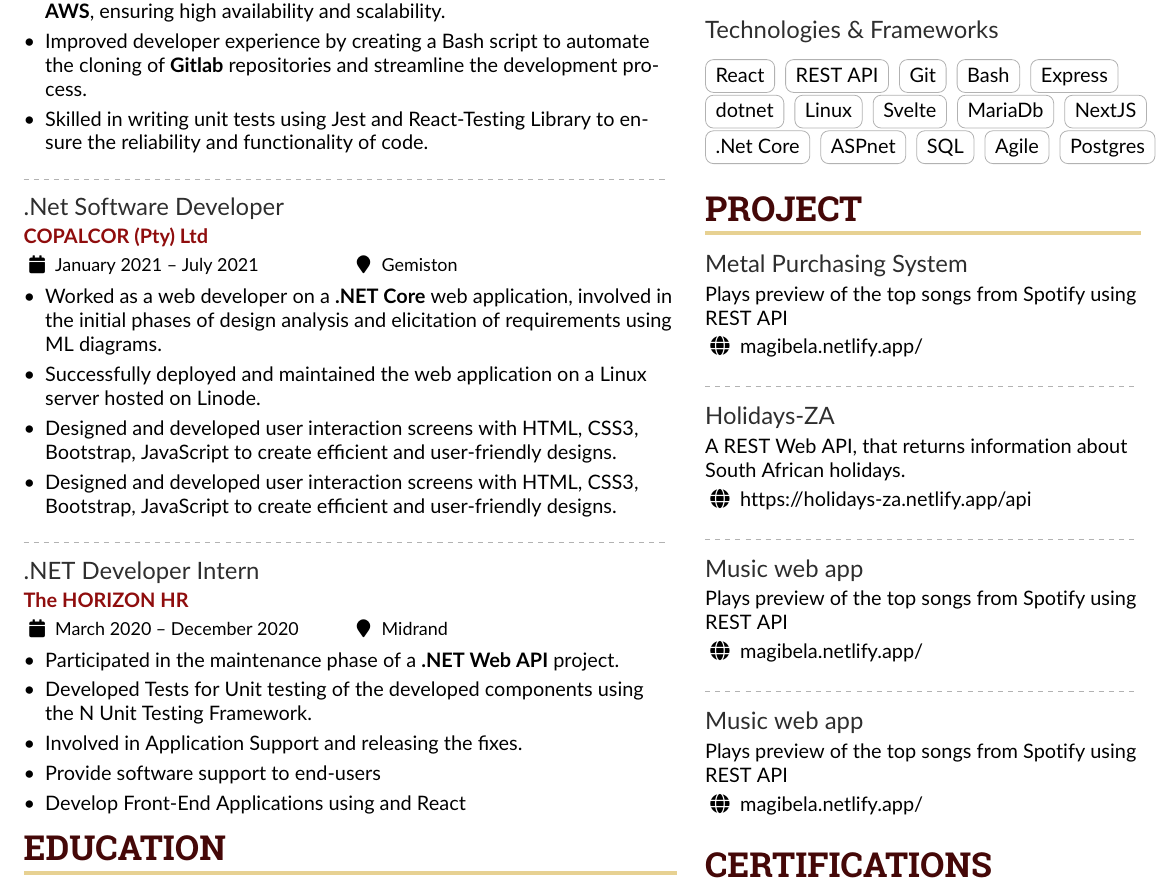
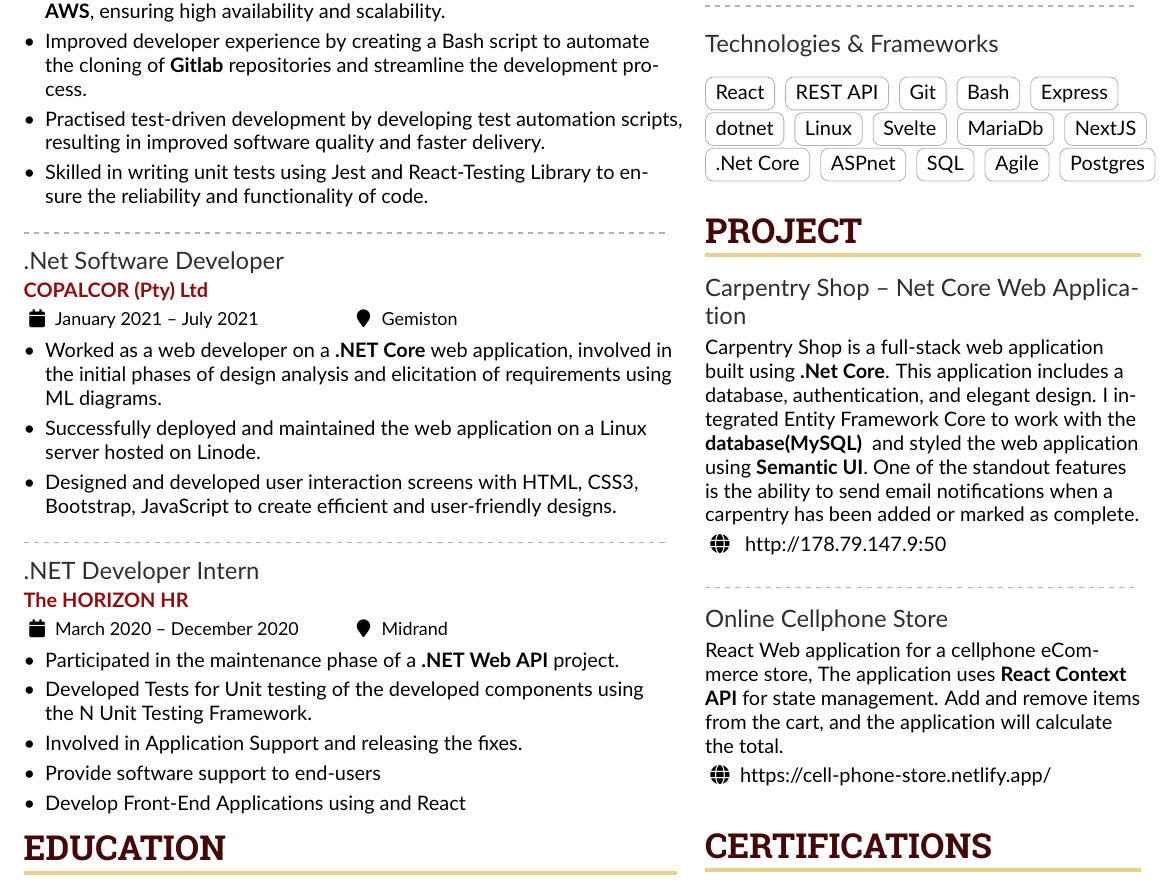
Before and after one commit to h3ndry/resume, a LaTeX CV (main.tex): part of the page, cut so that both start at the same text. Compiled offline with pdfLaTeX.

Commit message:
feat(add-latest-projece): saving

```diff
--- a/main.tex
+++ b/main.tex
@@ -93,7 +93,7 @@
     % \item  Proficient in containerization and deployment technologies such as \textbf{Docker} and \textbf{Kubernetes}.
     \item  Deployed and maintained software systems on cloud platforms like \textbf{AWS}, ensuring high availability and scalability.
     \item  Improved developer experience by creating a Bash script to automate the cloning of \textbf{Gitlab} repositories and streamline the development process.
-    % \item  Practised test-driven development by developing test automation scripts, resulting in improved software quality and faster delivery.
+    \item  Practised test-driven development by developing test automation scripts, resulting in improved software quality and faster delivery.
     \item  Skilled in writing unit tests using Jest and React-Testing Library to ensure the reliability and functionality of code.
 \end{itemize}
 
@@ -103,7 +103,7 @@
 \begin{itemize}
     \item  Worked as a web developer on a \textbf{.NET Core} web application, involved in the initial phases of design analysis and elicitation of requirements using ML diagrams.
     \item  Successfully deployed and maintained the web application on a Linux server hosted on Linode.
-    \item  Designed and developed user interaction screens with HTML, CSS3, Bootstrap, JavaScript to create efficient and user-friendly designs.
+    % \item  Designed and developed user interaction screens with HTML, CSS3, Bootstrap, JavaScript to create efficient and user-friendly designs.
     \item  Designed and developed user interaction screens with HTML, CSS3, Bootstrap, JavaScript to create efficient and user-friendly designs.
 \end{itemize}
 
@@ -157,19 +157,23 @@
 
 \cvsection{Project}
 
-\cvproj{Metal Purchasing System}{Plays preview of the top songs from Spotify using REST API}{\href{https://magibela.netlify.app/}{magibela.netlify.app/}}
+\cvproj{Carpentry Shop -- Net Core Web Application}{
+Carpentry Shop is a full-stack web application built using  \textbf{.Net Core}. This
+application includes a database, authentication, and elegant design. I
+integrated Entity Framework Core to work with the \textbf{database(MySQL) } and styled
+the web application using \textbf{Semantic UI}. One of the standout features is the
+ability to send email notifications when a carpentry has been added or marked
+as complete.
+}{\href{ http://178.79.147.9:50/}{ http://178.79.147.9:50}}
 
 \divider
 
-\cvproj{Holidays-ZA}{A REST Web API, that returns information about South African holidays.}{\href{https://holidays-za.netlify.app/api}{https://holidays-za.netlify.app/api}}
-
-\divider
-
-\cvproj{Music web app}{Plays preview of the top songs from Spotify using REST API}{\href{https://magibela.netlify.app/}{magibela.netlify.app/}}
-
-\divider
-
-\cvproj{Music web app}{Plays preview of the top songs from Spotify using REST API}{\href{https://magibela.netlify.app/}{magibela.netlify.app/}}
+\cvproj{Online Cellphone Store}{
+React Web application for a cellphone eCommerce store,
+The application uses \textbf{React Context API} for state management.
+Add and remove items from the cart, and the application will
+calculate the total.
+}{\href{https://cell-phone-store.netlify.app/}{https://cell-phone-store.netlify.app/} }
 
 
 \medskip
```
